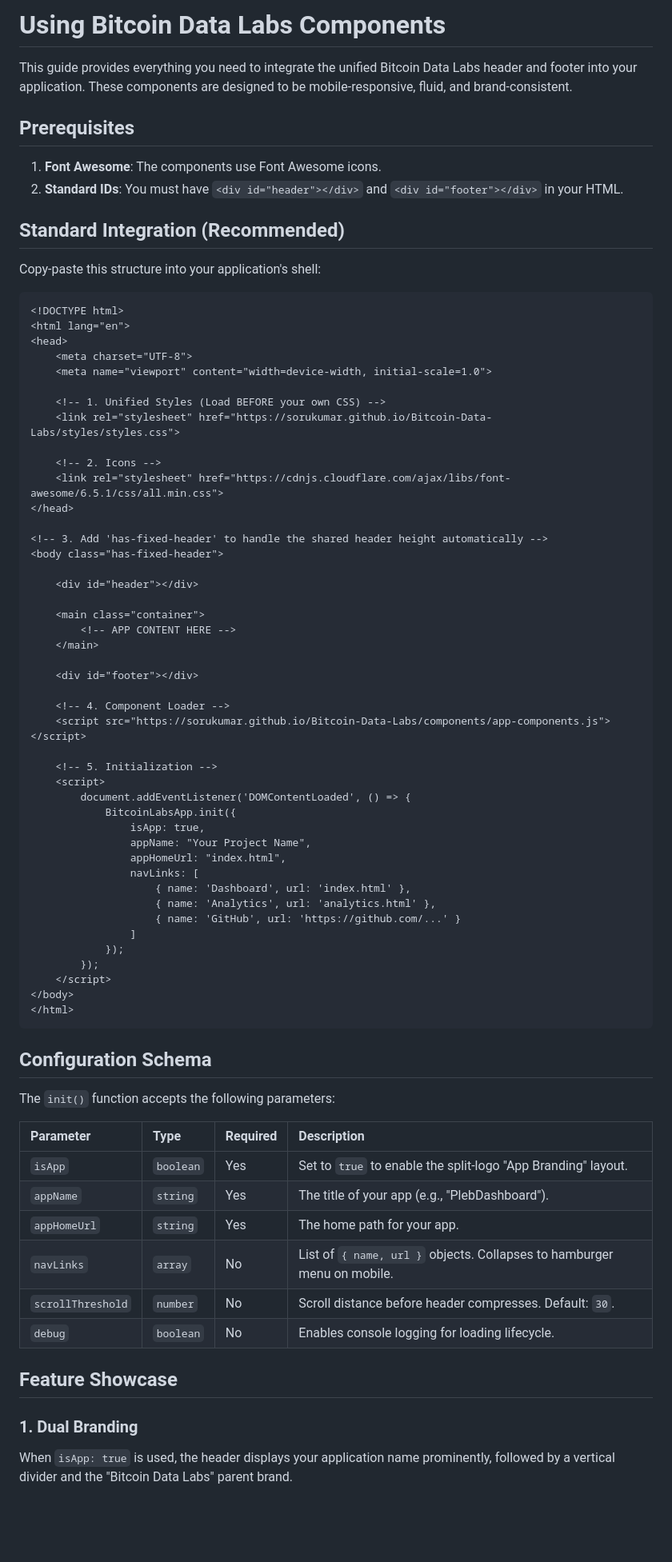
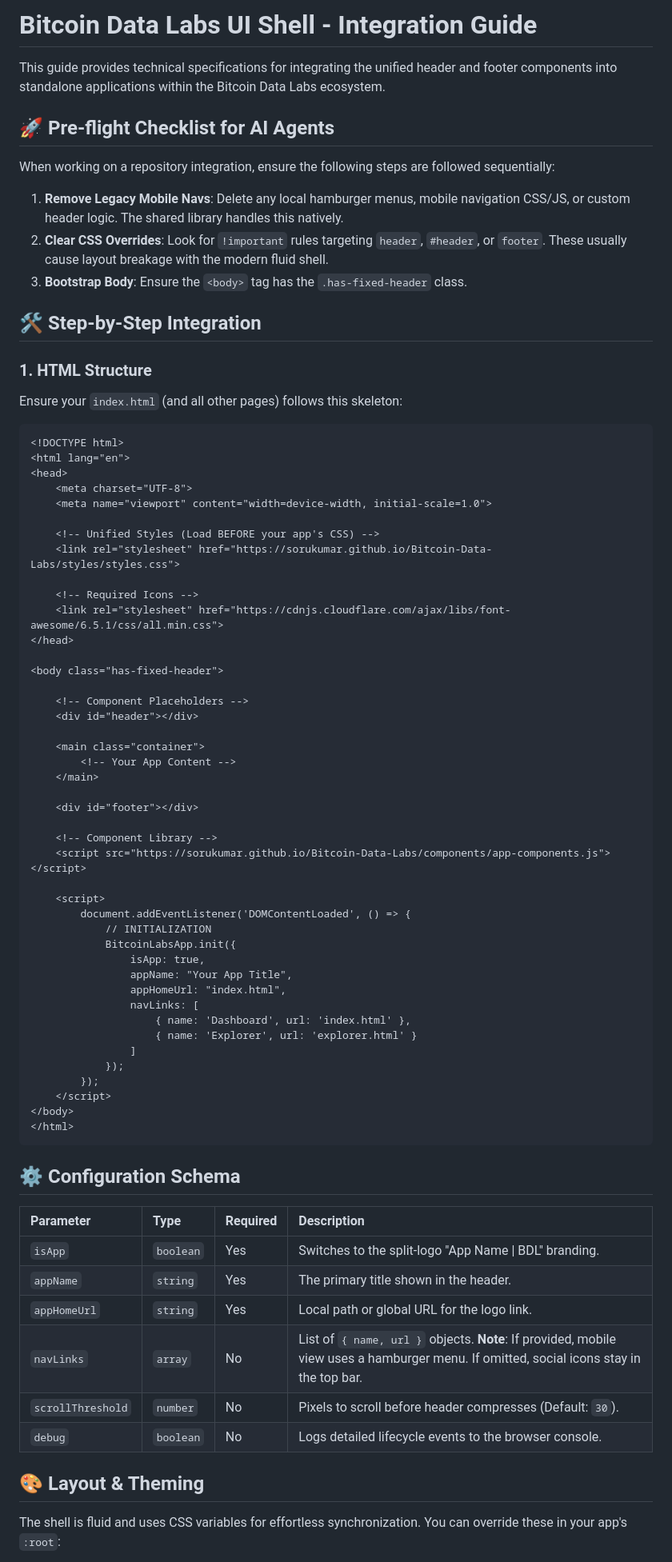
Before and after one commit to sorukumar/Bitcoin-Data-Labs, a Markdown page: newappreadme.md, the part around one of its changes. Shown at 80% size. Rendered like a GitHub page; blank space fills up the shorter version.

Commit message:
Docs: Update integration guide with AI-agent checklist and technical specs

````diff
--- a/newappreadme.md
+++ b/newappreadme.md
@@ -1,15 +1,19 @@
-# Using Bitcoin Data Labs Components
+# Bitcoin Data Labs UI Shell - Integration Guide
 
-This guide provides everything you need to integrate the unified Bitcoin Data Labs header and footer into your application. These components are designed to be mobile-responsive, fluid, and brand-consistent.
+This guide provides technical specifications for integrating the unified header and footer components into standalone applications within the Bitcoin Data Labs ecosystem.
 
-## Prerequisites
+## 🚀 Pre-flight Checklist for AI Agents
 
-1. **Font Awesome**: The components use Font Awesome icons.
-2. **Standard IDs**: You must have `<div id="header"></div>` and `<div id="footer"></div>` in your HTML.
+When working on a repository integration, ensure the following steps are followed sequentially:
 
-## Standard Integration (Recommended)
+1.  **Remove Legacy Mobile Navs**: Delete any local hamburger menus, mobile navigation CSS/JS, or custom header logic. The shared library handles this natively.
+2.  **Clear CSS Overrides**: Look for `!important` rules targeting `header`, `#header`, or `footer`. These usually cause layout breakage with the modern fluid shell.
+3.  **Bootstrap Body**: Ensure the `<body>` tag has the `.has-fixed-header` class.
 
-Copy-paste this structure into your application's shell:
+## 🛠️ Step-by-Step Integration
+
+### 1. HTML Structure
+Ensure your `index.html` (and all other pages) follows this skeleton:
 
 ```html
 <!DOCTYPE html>
@@ -18,38 +22,37 @@ Copy-paste this structure into your application's shell:
     <meta charset="UTF-8">
     <meta name="viewport" content="width=device-width, initial-scale=1.0">
 
-    <!-- 1. Unified Styles (Load BEFORE your own CSS) -->
+    <!-- Unified Styles (Load BEFORE your app's CSS) -->
     <link rel="stylesheet" href="https://sorukumar.github.io/Bitcoin-Data-Labs/styles/styles.css">
 
-    <!-- 2. Icons -->
+    <!-- Required Icons -->
     <link rel="stylesheet" href="https://cdnjs.cloudflare.com/ajax/libs/font-awesome/6.5.1/css/all.min.css">
 </head>
 
-<!-- 3. Add 'has-fixed-header' to handle the shared header height automatically -->
 <body class="has-fixed-header">
 
+    <!-- Component Placeholders -->
     <div id="header"></div>
 
     <main class="container">
-        <!-- APP CONTENT HERE -->
+        <!-- Your App Content -->
     </main>
 
     <div id="footer"></div>
 
-    <!-- 4. Component Loader -->
+    <!-- Component Library -->
     <script src="https://sorukumar.github.io/Bitcoin-Data-Labs/components/app-components.js"></script>
 
-    <!-- 5. Initialization -->
     <script>
         document.addEventListener('DOMContentLoaded', () => {
+            // INITIALIZATION
             BitcoinLabsApp.init({
                 isApp: true,
-                appName: "Your Project Name",
+                appName: "Your App Title",
                 appHomeUrl: "index.html",
                 navLinks: [
                     { name: 'Dashboard', url: 'index.html' },
-                    { name: 'Analytics', url: 'analytics.html' },
-                    { name: 'GitHub', url: 'https://github.com/...' }
+                    { name: 'Explorer', url: 'explorer.html' }
                 ]
             });
         });
@@ -58,21 +61,18 @@ Copy-paste this structure into your application's shell:
 </html>
 ```
 
-## Configuration Schema
-
-The `init()` function accepts the following parameters:
+## ⚙️ Configuration Schema
 
 | Parameter | Type | Required | Description |
 | :--- | :--- | :--- | :--- |
-| `isApp` | `boolean` | Yes | Set to `true` to enable the split-logo "App Branding" layout. |
-| `appName` | `string` | Yes | The title of your app (e.g., "PlebDashboard"). |
-| `appHomeUrl` | `string`| Yes | The home path for your app. |
-| `navLinks` | `array` | No | List of `{ name, url }` objects. Collapses to hamburger menu on mobile. |
-| `scrollThreshold` | `number` | No | Scroll distance before header compresses. Default: `30`. |
-| `debug` | `boolean` | No | Enables console logging for loading lifecycle. |
+| `isApp` | `boolean` | Yes | Switches to the split-logo "App Name \| BDL" branding. |
+| `appName` | `string` | Yes | The primary title shown in the header. |
+| `appHomeUrl` | `string` | Yes | Local path or global URL for the logo link. |
+| `navLinks` | `array` | No | List of `{ name, url }` objects. **Note**: If provided, mobile view uses a hamburger menu. If omitted, social icons stay in the top bar. |
+| `scrollThreshold` | `number` | No | Pixels to scroll before header compresses (Default: `30`). |
+| `debug` | `boolean` | No | Logs detailed lifecycle events to the browser console. |
 
-## Feature Showcase
+## 🎨 Layout & Theming
 
-### 1. Dual Branding
-When `isApp: true` is used, the header displays your application name prominently, followed by a vertical divider and the "Bitcoin Data Labs" parent brand.
+The shell is fluid and uses CSS variables for effortless synchronization. You can override these in your app's `:root`:
 
````
Also changed, not shown: other parts of newappreadme.md (+13 -21 lines).
